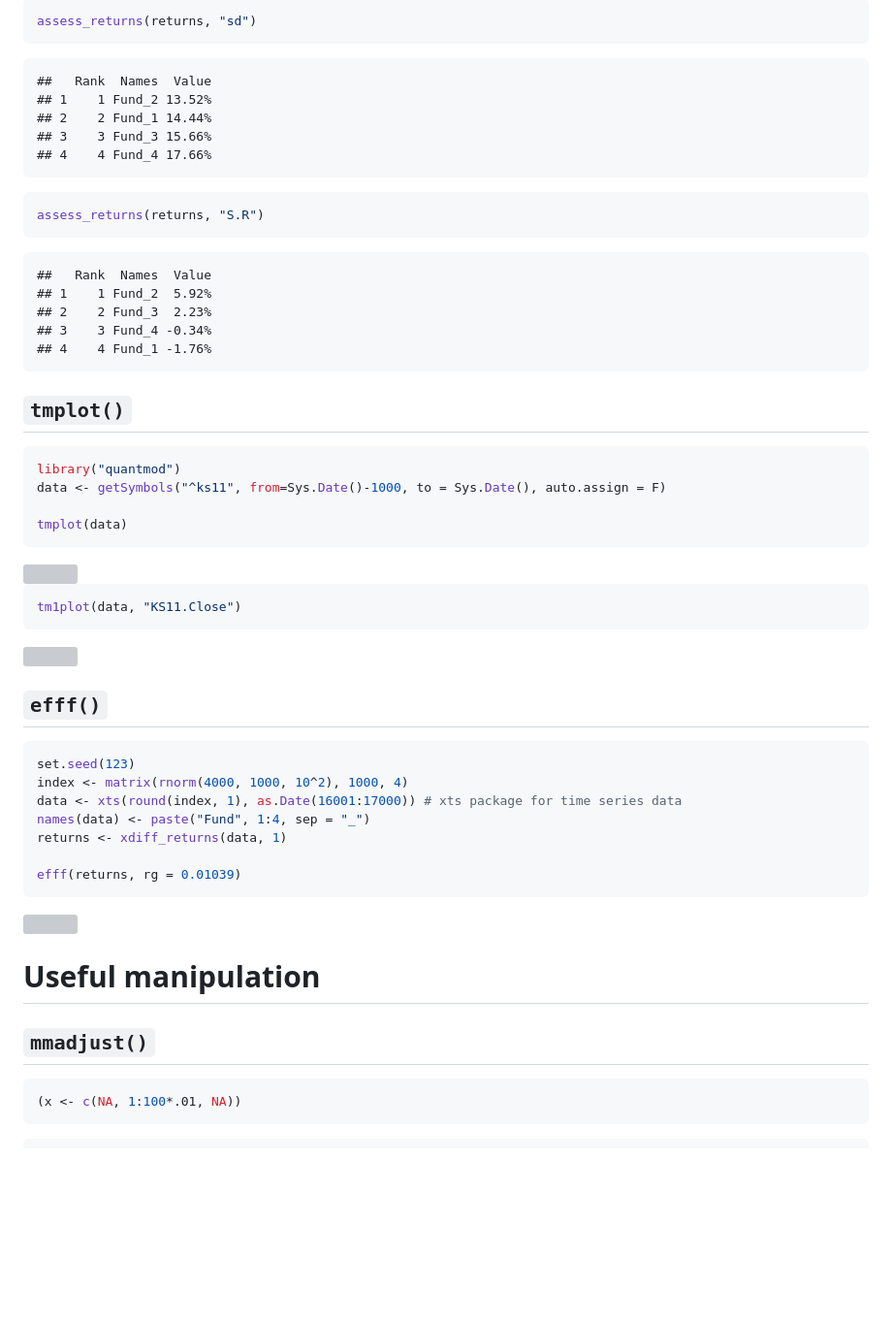
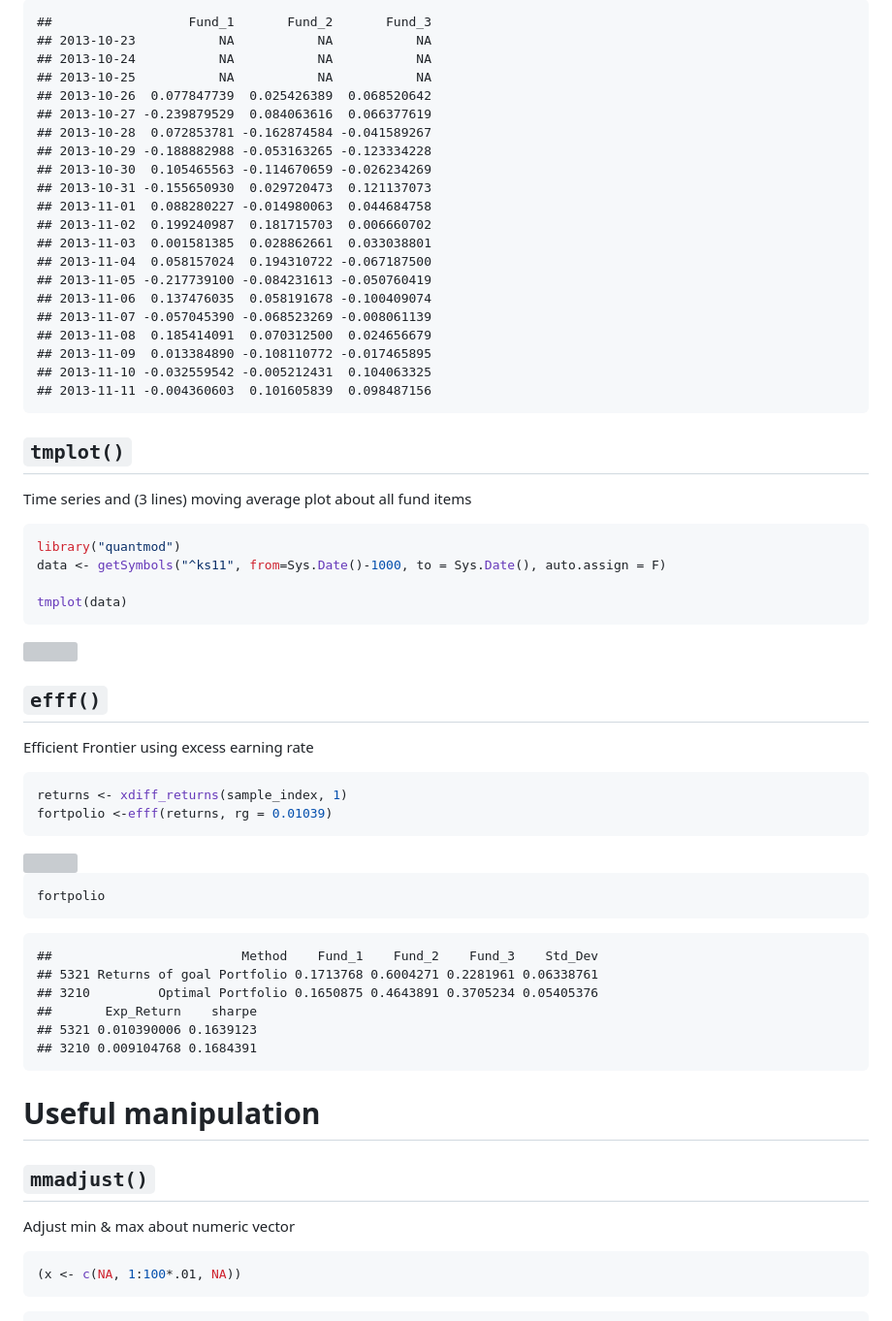
Before and after one commit to lovetoken/kyoboLT, a Markdown page: readme.md, the part around the change printed below. Shown: that part at 97% size. GitHub-like rendering; blank space fills up the shorter version; grey boxes are pictures that could not be loaded.

````diff
--- a/readme.md
+++ b/readme.md
@@ -186,28 +109,29 @@ assess_returns(returns, "mean")
-```r
-assess_returns(returns, "sd")
-```
-
-```
-##   Rank  Names  Value
-## 1    1 Fund_2 13.52%
-## 2    2 Fund_1 14.44%
-## 3    3 Fund_3 15.66%
-## 4    4 Fund_4 17.66%
-```
-
-```r
-assess_returns(returns, "S.R")
-```
-
-```
-##   Rank  Names  Value
-## 1    1 Fund_2  5.92%
-## 2    2 Fund_3  2.23%
-## 3    3 Fund_4 -0.34%
-## 4    4 Fund_1 -1.76%
+##                  Fund_1       Fund_2       Fund_3
+## 2013-10-23           NA           NA           NA
+## 2013-10-24           NA           NA           NA
+## 2013-10-25           NA           NA           NA
+## 2013-10-26  0.077847739  0.025426389  0.068520642
+## 2013-10-27 -0.239879529  0.084063616  0.066377619
+## 2013-10-28  0.072853781 -0.162874584 -0.041589267
+## 2013-10-29 -0.188882988 -0.053163265 -0.123334228
+## 2013-10-30  0.105465563 -0.114670659 -0.026234269
+## 2013-10-31 -0.155650930  0.029720473  0.121137073
+## 2013-11-01  0.088280227 -0.014980063  0.044684758
+## 2013-11-02  0.199240987  0.181715703  0.006660702
+## 2013-11-03  0.001581385  0.028862661  0.033038801
+## 2013-11-04  0.058157024  0.194310722 -0.067187500
+## 2013-11-05 -0.217739100 -0.084231613 -0.050760419
+## 2013-11-06  0.137476035  0.058191678 -0.100409074
+## 2013-11-07 -0.057045390 -0.068523269 -0.008061139
+## 2013-11-08  0.185414091  0.070312500  0.024656679
+## 2013-11-09  0.013384890 -0.108110772 -0.017465895
+## 2013-11-10 -0.032559542 -0.005212431  0.104063325
+## 2013-11-11 -0.004360603  0.101605839  0.098487156
 ```
 
 ## `tmplot()`
+
+Time series and (3 lines) moving average plot about all fund items
 
 
 ```r
@@ -217,32 +141,38 @@ data <- getSymbols("^ks11", from=Sys.Date()-1000, to = Sys.Date(), auto.assign =
 tmplot(data)
 ```
 
+<img src="README_files/figure-html/unnamed-chunk-4-1.png" style="display: block; margin: auto;" />
+
+## `efff()`
+
+Efficient Frontier using excess earning rate
+
+
+```r
+returns <- xdiff_returns(sample_index, 1)
+fortpolio <-efff(returns, rg = 0.01039)
+```
+
 <img src="README_files/figure-html/unnamed-chunk-5-1.png" style="display: block; margin: auto;" />
 
 ```r
-tm1plot(data, "KS11.Close")
+fortpolio
 ```
 
-<img src="README_files/figure-html/unnamed-chunk-5-2.png" style="display: block; margin: auto;" />
-
-## `efff()`
-
-
-```r
-set.seed(123)
-index <- matrix(rnorm(4000, 1000, 10^2), 1000, 4)
-data <- xts(round(index, 1), as.Date(16001:17000)) # xts package for time series data
-names(data) <- paste("Fund", 1:4, sep = "_")
-returns <- xdiff_returns(data, 1)
-
-efff(returns, rg = 0.01039)
 ```
-
-<img src="README_files/figure-html/unnamed-chunk-6-1.png" style="display: block; margin: auto;" />
+##                         Method    Fund_1    Fund_2    Fund_3    Std_Dev
+## 5321 Returns of goal Portfolio 0.1713768 0.6004271 0.2281961 0.06338761
+## 3210         Optimal Portfolio 0.1650875 0.4643891 0.3705234 0.05405376
+##       Exp_Return    sharpe
+## 5321 0.010390006 0.1639123
+## 3210 0.009104768 0.1684391
+```
 
 # Useful manipulation
 
 ## `mmadjust()`
+
+Adjust min & max about numeric vector
 
 
 ```r
````
Also changed, not shown: other parts of readme.md (+71 -146 lines), image/under-construction-banner.png (added), 12 other files.
